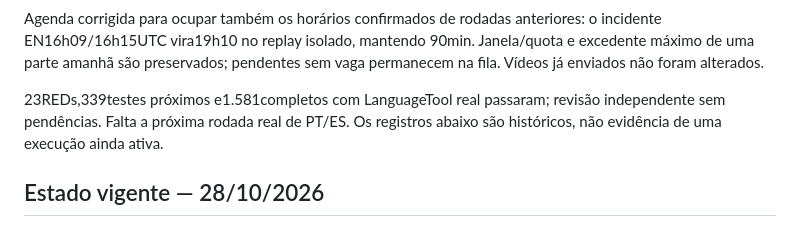
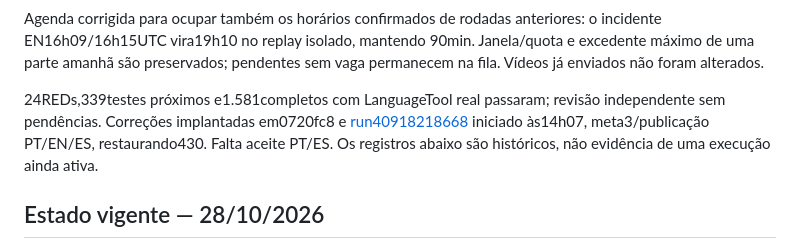
Before and after one commit to MoneyzxD/Automatic-Reddit-Git, a Markdown page: docs/RESTORATION_20261027.md, the part around the change. Rendered like a GitHub page.

```diff
--- a/docs/RESTORATION_20261027.md
+++ b/docs/RESTORATION_20261027.md
@@ -19,8 +19,10 @@ anteriores: o incidente EN16h09/16h15UTC vira19h10 no replay isolado, mantendo
 90min. Janela/quota e excedente máximo de uma parte amanhã são preservados;
 pendentes sem vaga permanecem na fila. Vídeos já enviados não foram alterados.
 
-23REDs,339testes próximos e1.581completos com LanguageTool real passaram;
-revisão independente sem pendências. Falta a próxima rodada real de PT/ES.
+24REDs,339testes próximos e1.581completos com LanguageTool real passaram;
+revisão independente sem pendências. Correções implantadas em0720fc8 e
+[run40918218668](https://github.com/MoneyzxD/Automatic-Reddit-Git/actions/runs/40918218668)
+iniciado às14h07, meta3/publicação PT/EN/ES, restaurando430. Falta aceite PT/ES.
 Os registros abaixo são históricos, não evidência de uma execução ainda ativa.
 
 ## Estado vigente — 28/10/2026
```
Also changed, not shown: PROJECT_HANDOFF.md (+8 -5 lines).
